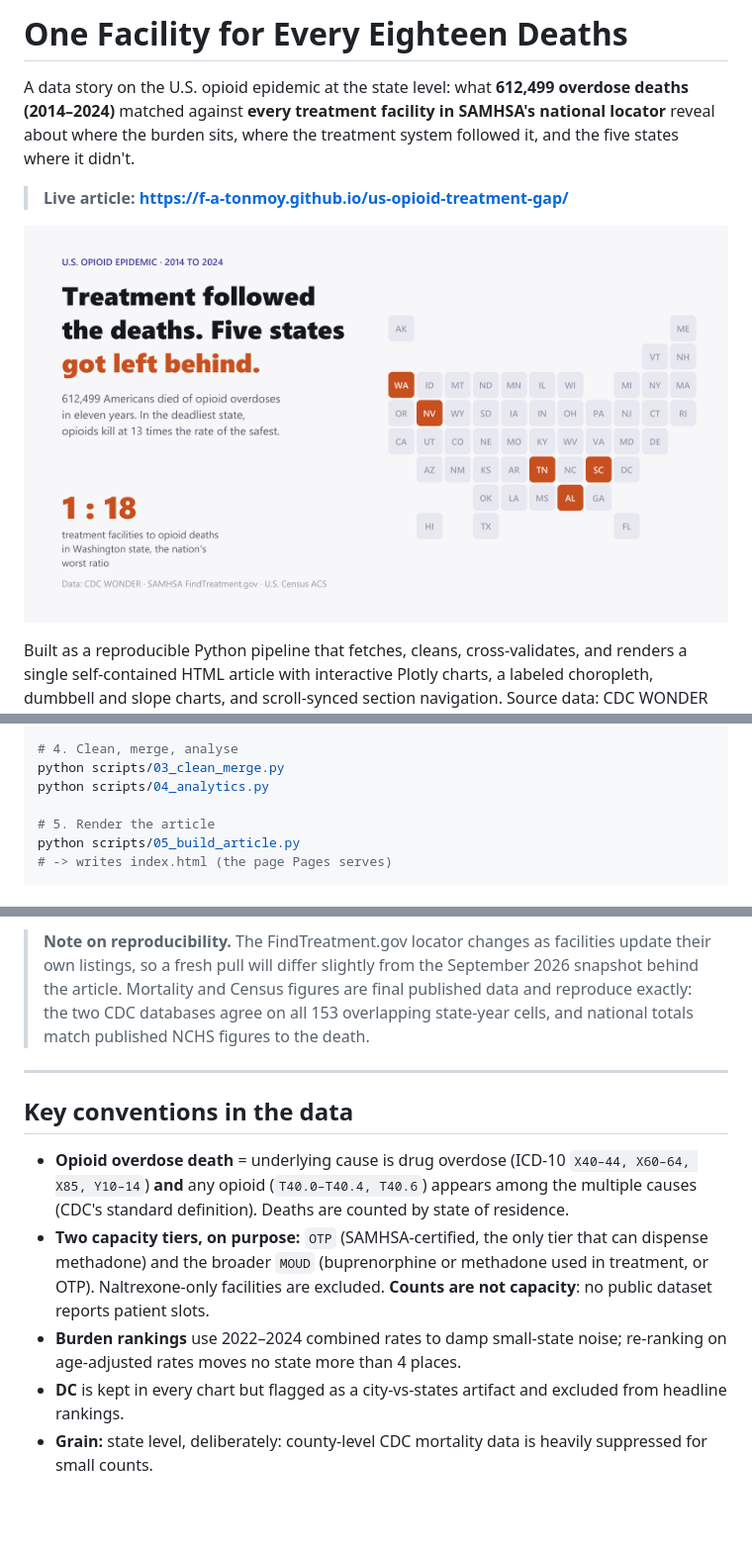
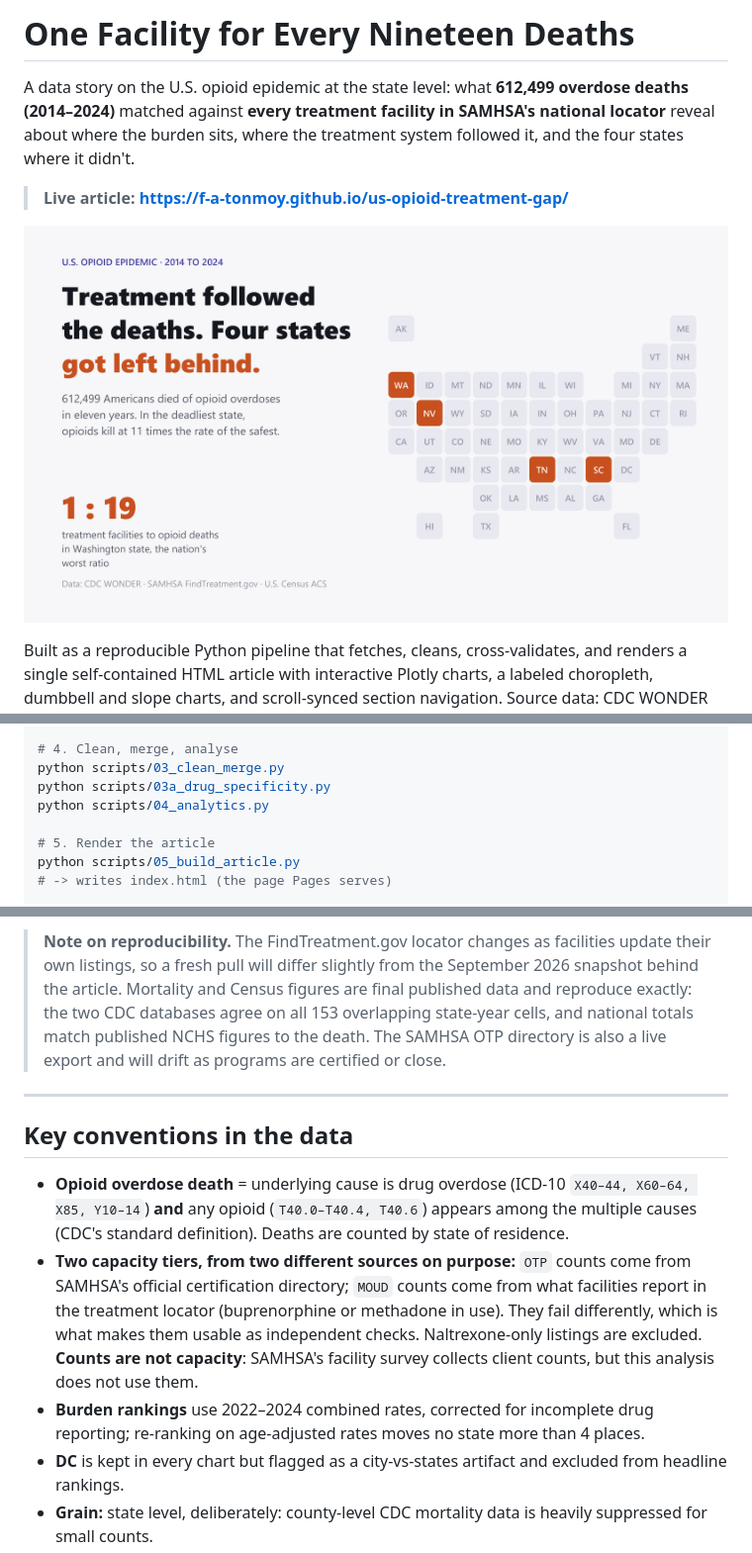
Before and after one commit to f-a-tonmoy/us-opioid-treatment-gap, a Markdown page: README.md, 3 parts joined by grey strips. Shown at 99% size. Rendered like a GitHub page; pictures changed too: reports/hero-image.png; blank space fills up the shorter version.

```diff
--- a/README.md
+++ b/README.md
@@ -1,9 +1,9 @@
-# One Facility for Every Eighteen Deaths
+# One Facility for Every Nineteen Deaths
 
 A data story on the U.S. opioid epidemic at the state level: what
 **612,499 overdose deaths (2014–2024)** matched against **every treatment
 facility in SAMHSA's national locator** reveal about where the burden sits,
-where the treatment system followed it, and the five states where it didn't.
+where the treatment system followed it, and the four states where it didn't.
 
 > **Live article:** **<https://f-a-tonmoy.github.io/us-opioid-treatment-gap/>**
 
@@ -120,6 +127,7 @@ python scripts/02_fetch_census.py
 
 # 4. Clean, merge, analyse
 python scripts/03_clean_merge.py
+python scripts/03a_drug_specificity.py
 python scripts/04_analytics.py
 
 # 5. Render the article
@@ -139,7 +147,8 @@ interpolated from the processed data at build time; none are typed by hand.
 > from the September 2026 snapshot behind the article. Mortality and Census
 > figures are final published data and reproduce exactly: the two CDC
 > databases agree on all 153 overlapping state-year cells, and national
-> totals match published NCHS figures to the death.
+> totals match published NCHS figures to the death. The SAMHSA OTP directory
+> is also a live export and will drift as programs are certified or close.
 
 ---
 
@@ -149,13 +158,16 @@ interpolated from the processed data at build time; none are typed by hand.
   `X40–44, X60–64, X85, Y10–14`) **and** any opioid (`T40.0–T40.4, T40.6`)
   appears among the multiple causes (CDC's standard definition). Deaths are
   counted by state of residence.
-- **Two capacity tiers, on purpose:** `OTP` (SAMHSA-certified, the only tier
-  that can dispense methadone) and the broader `MOUD` (buprenorphine or
-  methadone used in treatment, or OTP). Naltrexone-only facilities are
-  excluded. **Counts are not capacity**: no public dataset reports patient
-  slots.
-- **Burden rankings** use 2022–2024 combined rates to damp small-state noise;
-  re-ranking on age-adjusted rates moves no state more than 4 places.
+- **Two capacity tiers, from two different sources on purpose:** `OTP` counts
+  come from SAMHSA's official certification directory; `MOUD` counts come from
+  what facilities report in the treatment locator (buprenorphine or methadone
+  in use). They fail differently, which is what makes them usable as
+  independent checks. Naltrexone-only listings are excluded. **Counts are not
+  capacity**: SAMHSA's facility survey collects client counts, but this
+  analysis does not use them.
+- **Burden rankings** use 2022–2024 combined rates, corrected for incomplete
+  drug reporting; re-ranking on age-adjusted rates moves no state more than
+  4 places.
 - **DC** is kept in every chart but flagged as a city-vs-states artifact and
   excluded from headline rankings.
 - **Grain:** state level, deliberately: county-level CDC mortality data is
```
Also changed, not shown: other parts of README.md (+35 -28 lines), data/README.md (+30 -5 lines), 8 other files.
